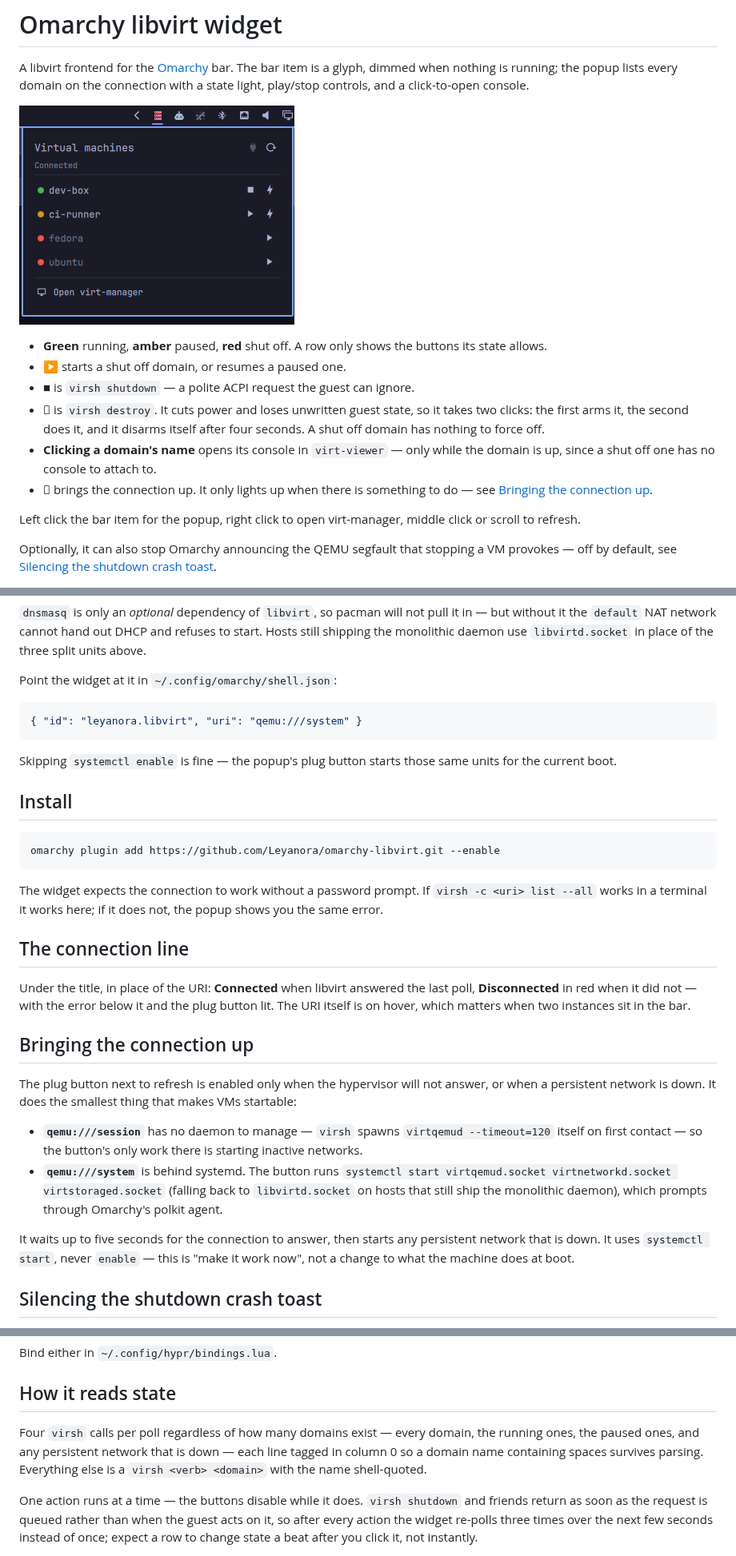
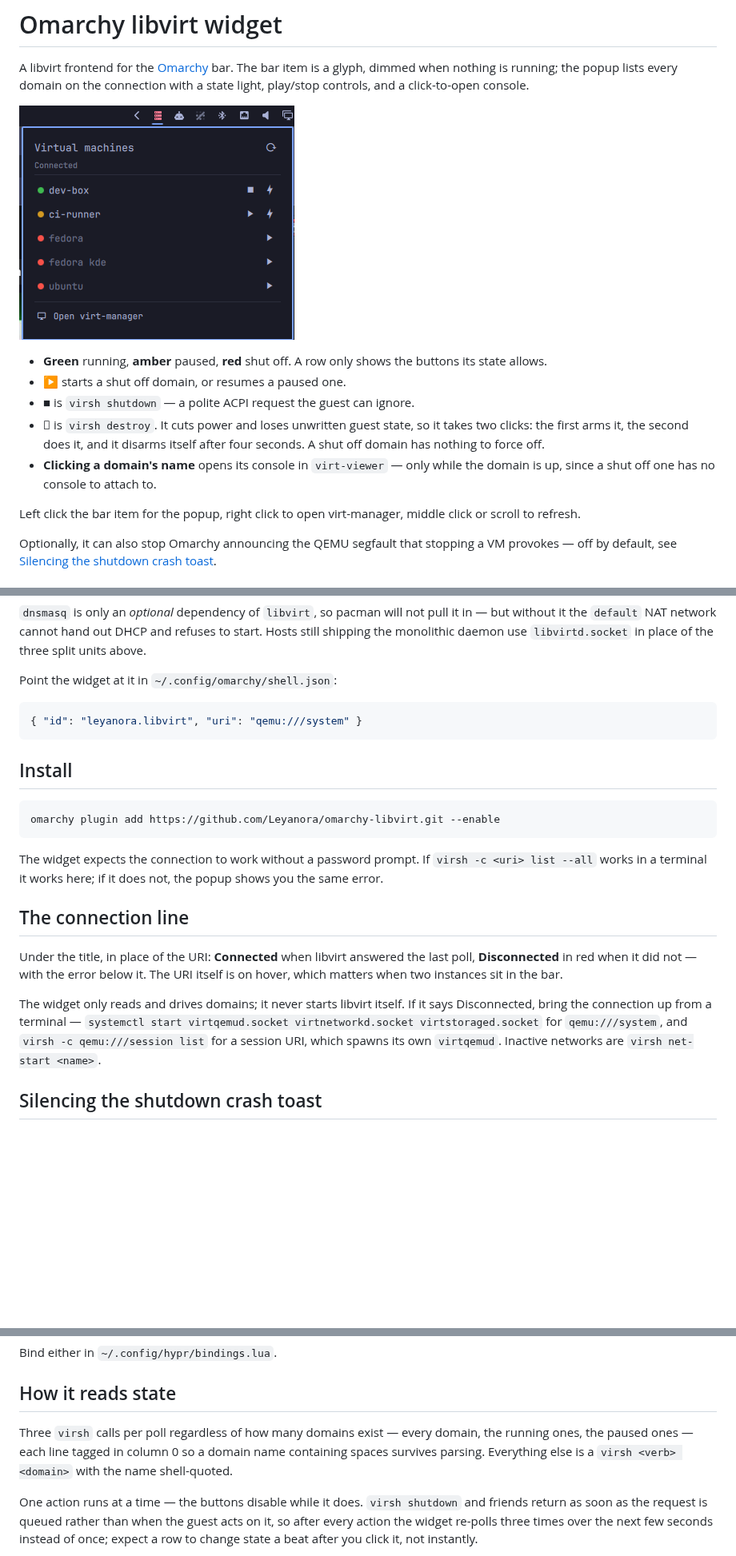
Before and after one commit to Leyanora/omarchy-libvirt, a Markdown page: README.md, 3 parts joined by grey strips. Shown at 80% size. GitHub-like rendering; pictures changed too: preview.png; blank space fills up the shorter version.

Commit message:
Create new preview, remove unused functions

````diff
--- a/README.md
+++ b/README.md
@@ -15,8 +15,6 @@ connection with a state light, play/stop controls, and a click-to-open console.
   itself after four seconds. A shut off domain has nothing to force off.
 - **Clicking a domain's name** opens its console in `virt-viewer` — only while
   the domain is up, since a shut off one has no console to attach to.
-- **󰚦** brings the connection up. It only lights up when there is something to
-  do — see [Bringing the connection up](#bringing-the-connection-up).
 
 Left click the bar item for the popup, right click to open virt-manager, middle
 click or scroll to refresh.
@@ -79,9 +77,6 @@ Point the widget at it in `~/.config/omarchy/shell.json`:
 { "id": "leyanora.libvirt", "uri": "qemu:///system" }
 ```
 
-Skipping `systemctl enable` is fine — the popup's plug button starts those same
-units for the current boot.
-
 ## Install
 
 ```bash
@@ -95,27 +90,14 @@ the popup shows you the same error.
 ## The connection line
 
 Under the title, in place of the URI: **Connected** when libvirt answered the
-last poll, **Disconnected** in red when it did not — with the error below it
-and the plug button lit. The URI itself is on hover, which matters when two
-instances sit in the bar.
+last poll, **Disconnected** in red when it did not — with the error below it.
+The URI itself is on hover, which matters when two instances sit in the bar.
 
-## Bringing the connection up
-
-The plug button next to refresh is enabled only when the hypervisor will not
-answer, or when a persistent network is down. It does the smallest thing that
-makes VMs startable:
-
-- **`qemu:///session`** has no daemon to manage — `virsh` spawns
-  `virtqemud --timeout=120` itself on first contact — so the button's only work
-  there is starting inactive networks.
-- **`qemu:///system`** is behind systemd. The button runs
-  `systemctl start virtqemud.socket virtnetworkd.socket virtstoraged.socket`
-  (falling back to `libvirtd.socket` on hosts that still ship the monolithic
-  daemon), which prompts through Omarchy's polkit agent.
-
-It waits up to five seconds for the connection to answer, then starts any
-persistent network that is down. It uses `systemctl start`, never `enable` —
-this is "make it work now", not a change to what the machine does at boot.
+The widget only reads and drives domains; it never starts libvirt itself. If it
+says Disconnected, bring the connection up from a terminal — `systemctl start
+virtqemud.socket virtnetworkd.socket virtstoraged.socket` for `qemu:///system`,
+and `virsh -c qemu:///session list` for a session URI, which spawns its own
+`virtqemud`. Inactive networks are `virsh net-start <name>`.
 
 ## Silencing the shutdown crash toast
 
@@ -209,11 +191,10 @@ Bind either in `~/.config/hypr/bindings.lua`.
 
 ## How it reads state
 
-Four `virsh` calls per poll regardless of how many domains exist — every
-domain, the running ones, the paused ones, and any persistent network that is
-down — each line tagged in column 0 so a domain name containing spaces survives
-parsing. Everything else is a `virsh <verb> <domain>` with the name
-shell-quoted.
+Three `virsh` calls per poll regardless of how many domains exist — every
+domain, the running ones, the paused ones — each line tagged in column 0 so a
+domain name containing spaces survives parsing. Everything else is a
+`virsh <verb> <domain>` with the name shell-quoted.
 
 One action runs at a time — the buttons disable while it does. `virsh shutdown`
 and friends return as soon as the request is queued rather than when the guest
````
Also changed, not shown: 2 other files.
